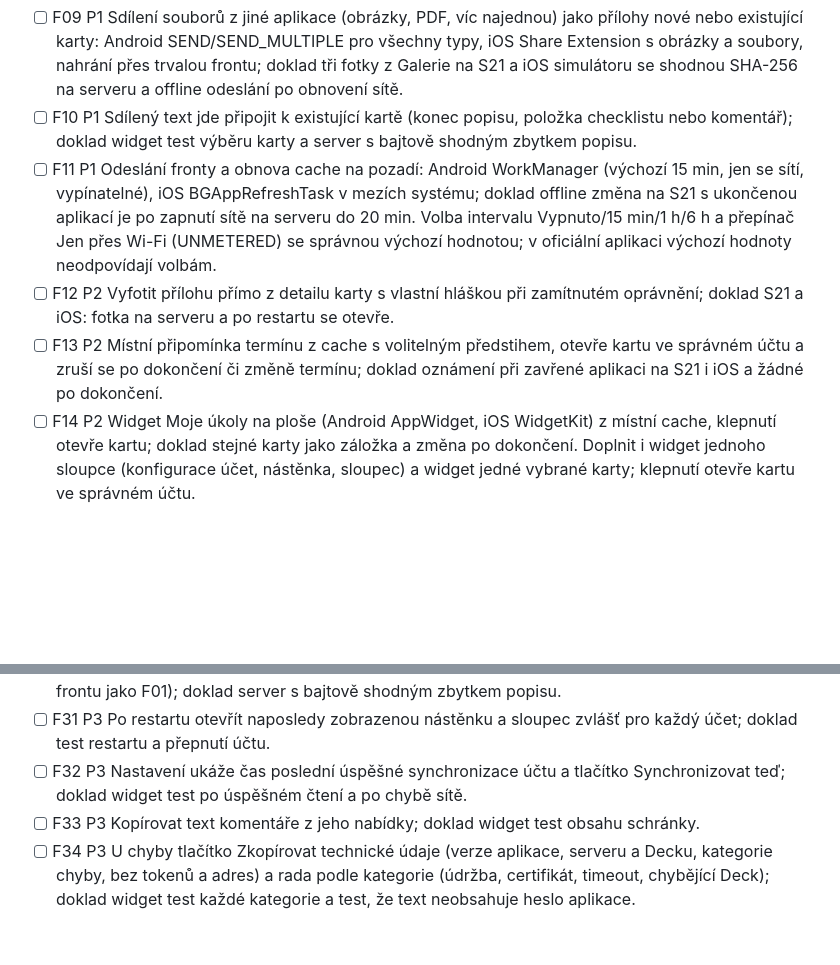
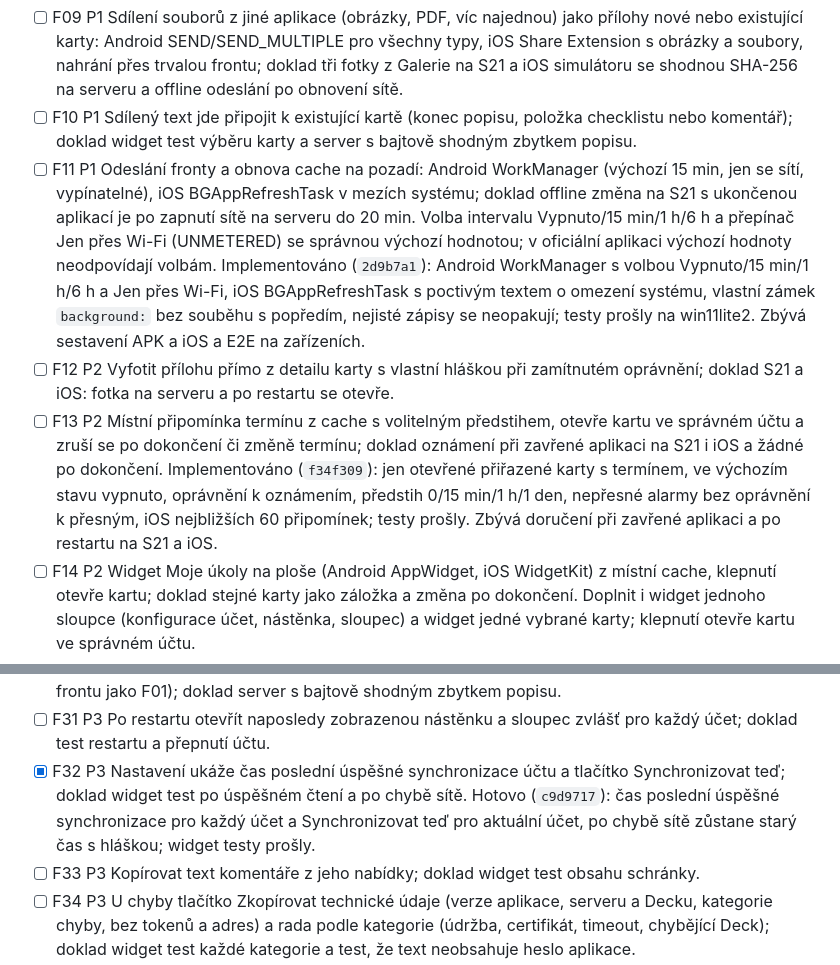
Before and after one commit to nks-hub/owndeck, a Markdown page: TODO.md, 2 parts joined by grey strips. GitHub-like rendering; blank space fills up the shorter version.

Commit message:
docs: zapsat synchronizaci na pozadí, připomínky a stav synchronizace

```diff
--- a/TODO.md
+++ b/TODO.md
@@ -161,9 +161,9 @@ Z rozboru zdrojů a issues oficiální aplikace (GPL-3.0, jen nápady bez převz
 
 - [ ] F09 P1 Sdílení souborů z jiné aplikace (obrázky, PDF, víc najednou) jako přílohy nové nebo existující karty: Android SEND/SEND_MULTIPLE pro všechny typy, iOS Share Extension s obrázky a soubory, nahrání přes trvalou frontu; doklad tři fotky z Galerie na S21 a iOS simulátoru se shodnou SHA-256 na serveru a offline odeslání po obnovení sítě.
 - [ ] F10 P1 Sdílený text jde připojit k existující kartě (konec popisu, položka checklistu nebo komentář); doklad widget test výběru karty a server s bajtově shodným zbytkem popisu.
-- [ ] F11 P1 Odeslání fronty a obnova cache na pozadí: Android WorkManager (výchozí 15 min, jen se sítí, vypínatelné), iOS BGAppRefreshTask v mezích systému; doklad offline změna na S21 s ukončenou aplikací je po zapnutí sítě na serveru do 20 min. Volba intervalu Vypnuto/15 min/1 h/6 h a přepínač Jen přes Wi-Fi (UNMETERED) se správnou výchozí hodnotou; v oficiální aplikaci výchozí hodnoty neodpovídají volbám.
+- [ ] F11 P1 Odeslání fronty a obnova cache na pozadí: Android WorkManager (výchozí 15 min, jen se sítí, vypínatelné), iOS BGAppRefreshTask v mezích systému; doklad offline změna na S21 s ukončenou aplikací je po zapnutí sítě na serveru do 20 min. Volba intervalu Vypnuto/15 min/1 h/6 h a přepínač Jen přes Wi-Fi (UNMETERED) se správnou výchozí hodnotou; v oficiální aplikaci výchozí hodnoty neodpovídají volbám. Implementováno (`2d9b7a1`): Android WorkManager s volbou Vypnuto/15 min/1 h/6 h a Jen přes Wi-Fi, iOS BGAppRefreshTask s poctivým textem o omezení systému, vlastní zámek `background:` bez souběhu s popředím, nejisté zápisy se neopakují; testy prošly na win11lite2. Zbývá sestavení APK a iOS a E2E na zařízeních.
 - [ ] F12 P2 Vyfotit přílohu přímo z detailu karty s vlastní hláškou při zamítnutém oprávnění; doklad S21 a iOS: fotka na serveru a po restartu se otevře.
-- [ ] F13 P2 Místní připomínka termínu z cache s volitelným předstihem, otevře kartu ve správném účtu a zruší se po dokončení či změně termínu; doklad oznámení při zavřené aplikaci na S21 i iOS a žádné po dokončení.
+- [ ] F13 P2 Místní připomínka termínu z cache s volitelným předstihem, otevře kartu ve správném účtu a zruší se po dokončení či změně termínu; doklad oznámení při zavřené aplikaci na S21 i iOS a žádné po dokončení. Implementováno (`f34f309`): jen otevřené přiřazené karty s termínem, ve výchozím stavu vypnuto, oprávnění k oznámením, předstih 0/15 min/1 h/1 den, nepřesné alarmy bez oprávnění k přesným, iOS nejbližších 60 připomínek; testy prošly. Zbývá doručení při zavřené aplikaci a po restartu na S21 a iOS.
 - [ ] F14 P2 Widget Moje úkoly na ploše (Android AppWidget, iOS WidgetKit) z místní cache, klepnutí otevře kartu; doklad stejné karty jako záložka a změna po dokončení. Doplnit i widget jednoho sloupce (konfigurace účet, nástěnka, sloupec) a widget jedné vybrané karty; klepnutí otevře kartu ve správném účtu.
 - [ ] F15 P2 Zkratky ikony Přidat kartu a Moje úkoly (Android i iOS) a dlaždice Přidat kartu v rychlém nastavení Androidu; doklad studené i teplé spuštění otevře rychlé přidání s posledním cílem účtu.
 - [x] F16 P2 Historie aktivity karty z Activity API v2 (`filter?object_type=deck_card`, stránkování přes `since`) v detailu, jen s capabilities `filters-api`; bez sítě poctivá hláška a Zkusit znovu, nic se neukládá. Protokolové a widget testy prošly; živý server v R06.
@@ -182,7 +182,7 @@ Z rozboru zdrojů a issues oficiální aplikace (GPL-3.0, jen nápady bez převz
 - [ ] F29 P3 Sekce Projekty v detailu karty z `collaboration/resources/deck-card/{cardId}` (soubory, místnosti Talku, karty, nástěnky) s otevřením cíle; doklad protokolový test a karta s navázaným souborem z webu.
 - [ ] F30 P3 Akce přílohy Vložit odkaz do popisu (Markdown odkaz nebo obrázek na konec popisu přes frontu jako F01); doklad server s bajtově shodným zbytkem popisu.
 - [ ] F31 P3 Po restartu otevřít naposledy zobrazenou nástěnku a sloupec zvlášť pro každý účet; doklad test restartu a přepnutí účtu.
-- [ ] F32 P3 Nastavení ukáže čas poslední úspěšné synchronizace účtu a tlačítko Synchronizovat teď; doklad widget test po úspěšném čtení a po chybě sítě.
+- [x] F32 P3 Nastavení ukáže čas poslední úspěšné synchronizace účtu a tlačítko Synchronizovat teď; doklad widget test po úspěšném čtení a po chybě sítě. Hotovo (`c9d9717`): čas poslední úspěšné synchronizace pro každý účet a Synchronizovat teď pro aktuální účet, po chybě sítě zůstane starý čas s hláškou; widget testy prošly.
 - [ ] F33 P3 Kopírovat text komentáře z jeho nabídky; doklad widget test obsahu schránky.
 - [ ] F34 P3 U chyby tlačítko Zkopírovat technické údaje (verze aplikace, serveru a Decku, kategorie chyby, bez tokenů a adres) a rada podle kategorie (údržba, certifikát, timeout, chybějící Deck); doklad widget test každé kategorie a test, že text neobsahuje heslo aplikace.
 - [ ] F35 P3 Přiložit kontakt jako vCard přes systémový výběr kontaktu bez trvalého oprávnění READ_CONTACTS; doklad .vcf na serveru se shodnou SHA-256 na S21.
```
